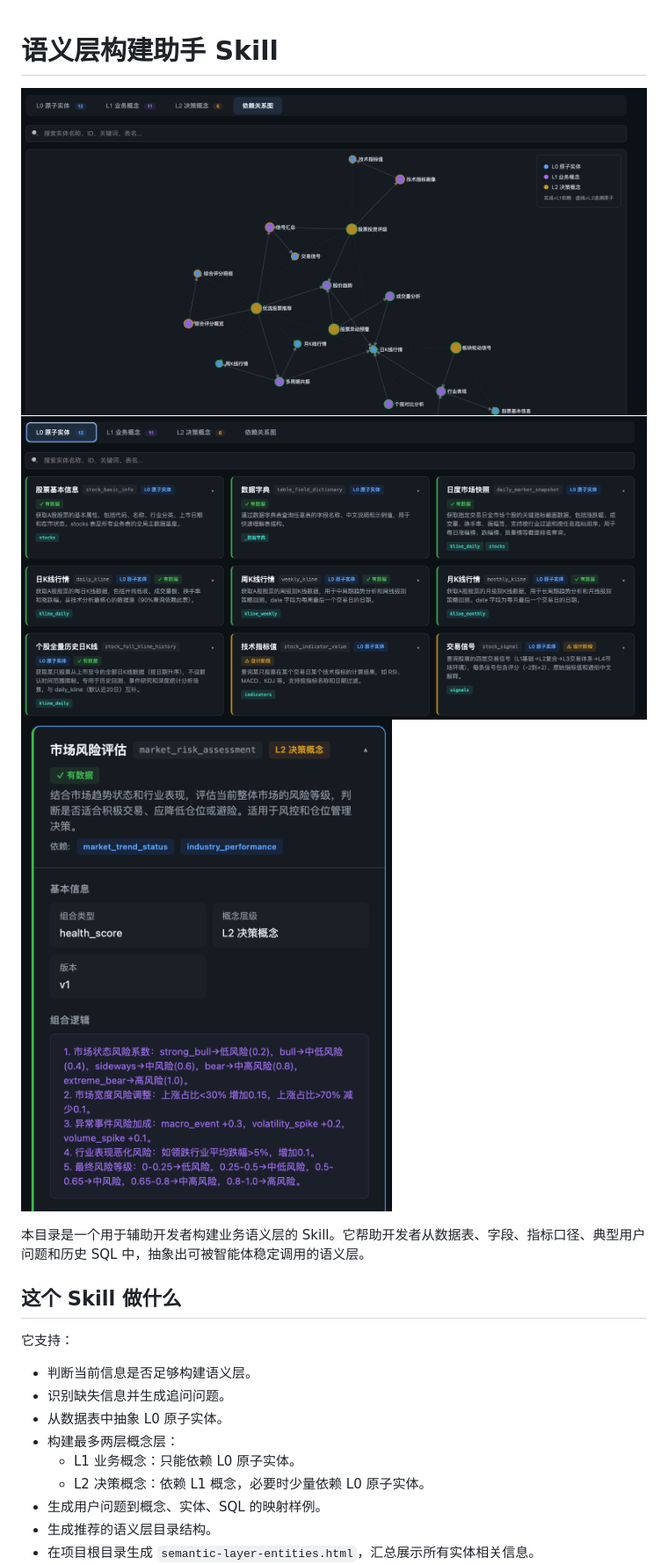
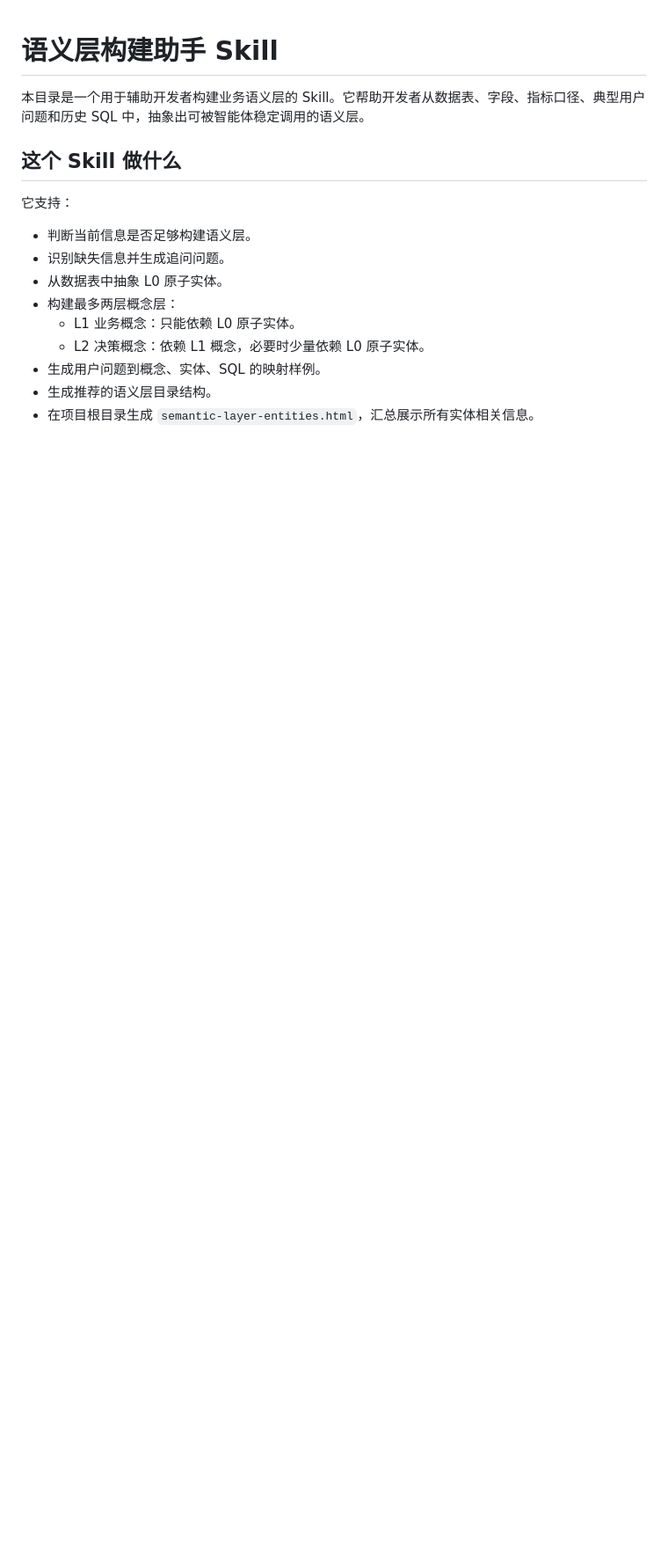
Before and after one commit to easyhang/sematic_layer, a Markdown page: README.md, the part around one of its changes. Shown at 88% size. Rendered like a GitHub page; blank space fills up the shorter version.

```diff
--- a/README.md
+++ b/README.md
@@ -1,8 +1,4 @@
 # 语义层构建助手 Skill
-
-![Screenshot 1](screenshot-1.png)
-![Screenshot 2](screenshot-2.png)
-![Screenshot 3](screenshot-3.png)
 
 本目录是一个用于辅助开发者构建业务语义层的 Skill。它帮助开发者从数据表、字段、指标口径、典型用户问题和历史 SQL 中，抽象出可被智能体稳定调用的语义层。
 
```
Also changed, not shown: other parts of README.md (+16 -0 lines), concept-dependency-graph.png (renamed from screenshot-1.png), concept-operator-semantic-dependency.png (renamed from screenshot-3.png), l0-atomic-entities.png (renamed from screenshot-2.png).
